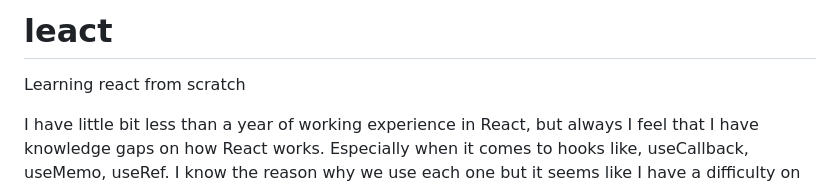
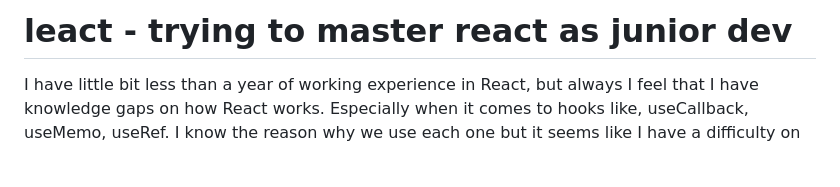
Before and after one commit to victoras24/leact, a Markdown page: README.md, the part around the change printed below. GitHub-like rendering; blank space fills up the shorter version.

```diff
--- a/README.md
+++ b/README.md
@@ -1,6 +1,4 @@
-# leact
-
-Learning react from scratch
+# leact - trying to master react as junior dev
 
 I have little bit less than a year of working experience in React, but always I feel that I have knowledge gaps on how React works. Especially when it comes to hooks like, useCallback, useMemo, useRef. I know the reason why we use each one but it seems like I have a difficulty on using them on my code. They usually appear when an LLM suggest me to do. So I have decided to start from the basics and document my progress, difficulties that I found and if eventually I have learned anything. After the comlpetion of the websocket server from scratch with C#, I learned a lot about network programming and how the server and client communicate. I even learned how to read and deconstruct a frame, which is very interesting. My goal was to just understand how the websockets are working, I knew from a high perspective how they work, but I didn't really understand what is happening behind the scenes. So digging lower it really benefited me on understanding how the websockets work. The same goal I have with this project. Instead of jumping into a project and just code my way to the end result, or to just complete a ticket, create a feature, without really getting some knowledge, I decided to go deep and document each step.
 
```
Also changed, not shown: other parts of README.md (+2 -2 lines).
